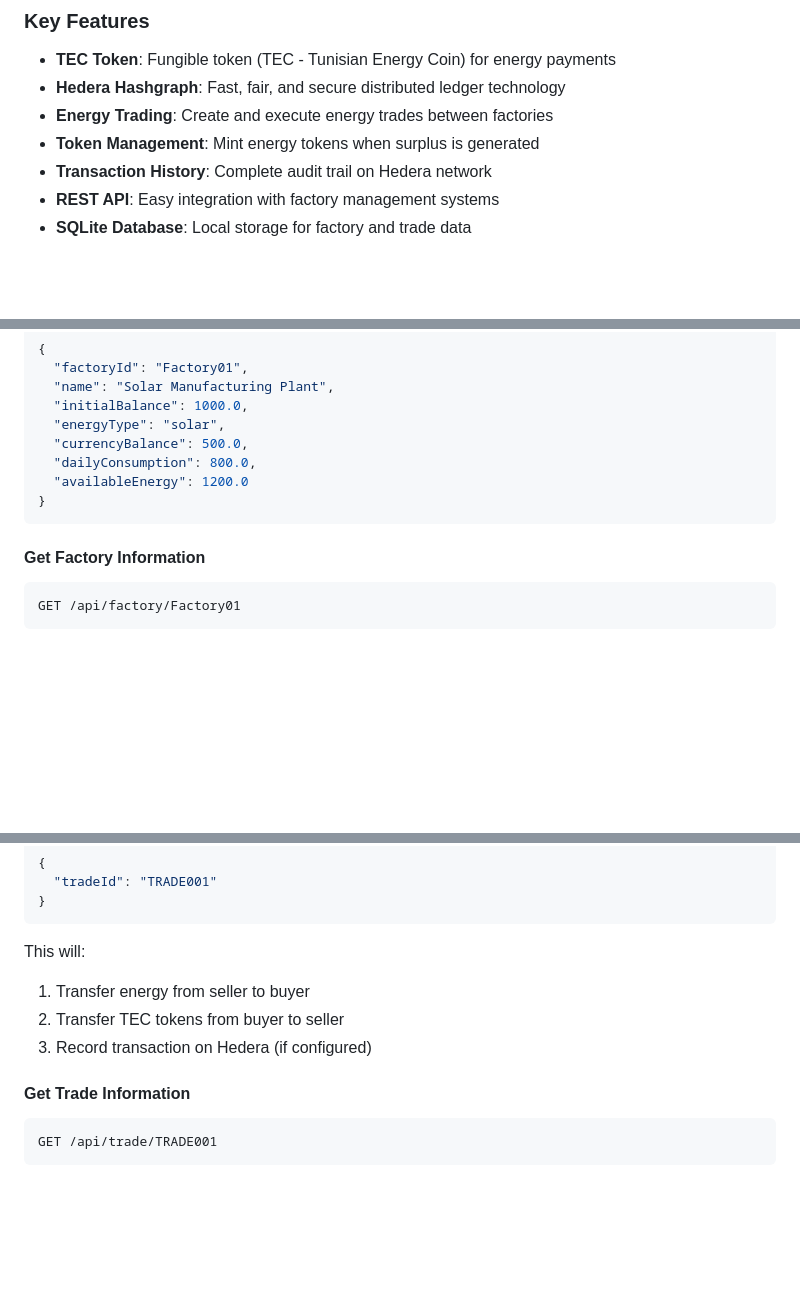
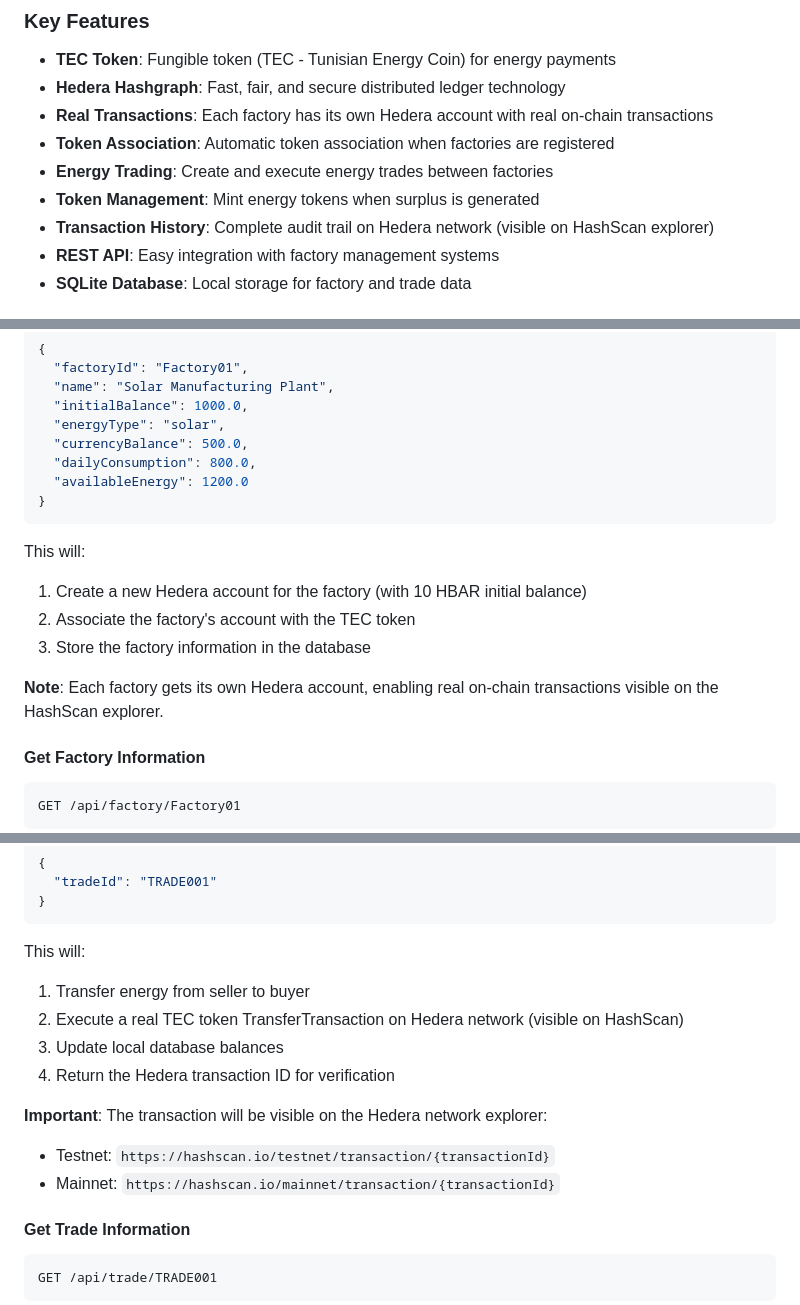
Before and after one commit to Triki-Amir/EcoGuardians-main, a Markdown page: blockchain/hedera-energy-trading/README.md, 3 parts joined by grey strips. GitHub-like rendering; blank space fills up the shorter version.

Commit message:
Update documentation to reflect real Hedera transactions
Co-authored-by: Triki-Amir <191172275+Triki-Amir@users.noreply.github.com>

````diff
--- a/blockchain/hedera-energy-trading/README.md
+++ b/blockchain/hedera-energy-trading/README.md
@@ -10,9 +10,11 @@ This system transforms the Hyperledger Fabric energy trading network to use **He
 
 - **TEC Token**: Fungible token (TEC - Tunisian Energy Coin) for energy payments
 - **Hedera Hashgraph**: Fast, fair, and secure distributed ledger technology
+- **Real Transactions**: Each factory has its own Hedera account with real on-chain transactions
+- **Token Association**: Automatic token association when factories are registered
 - **Energy Trading**: Create and execute energy trades between factories
 - **Token Management**: Mint energy tokens when surplus is generated
-- **Transaction History**: Complete audit trail on Hedera network
+- **Transaction History**: Complete audit trail on Hedera network (visible on HashScan explorer)
 - **REST API**: Easy integration with factory management systems
 - **SQLite Database**: Local storage for factory and trade data
 
@@ -133,6 +135,13 @@ Content-Type: application/json
 }
 ```
 
+This will:
+1. Create a new Hedera account for the factory (with 10 HBAR initial balance)
+2. Associate the factory's account with the TEC token
+3. Store the factory information in the database
+
+**Note**: Each factory gets its own Hedera account, enabling real on-chain transactions visible on the HashScan explorer.
+
 #### Get Factory Information
 ```bash
 GET /api/factory/Factory01
@@ -215,8 +224,13 @@ Content-Type: application/json
 
 This will:
 1. Transfer energy from seller to buyer
-2. Transfer TEC tokens from buyer to seller
-3. Record transaction on Hedera (if configured)
+2. Execute a real TEC token TransferTransaction on Hedera network (visible on HashScan)
+3. Update local database balances
+4. Return the Hedera transaction ID for verification
+
+**Important**: The transaction will be visible on the Hedera network explorer:
+- Testnet: `https://hashscan.io/testnet/transaction/{transactionId}`
+- Mainnet: `https://hashscan.io/mainnet/transaction/{transactionId}`
 
 #### Get Trade Information
 ```bash
````
Also changed, not shown: blockchain/hedera-energy-trading/HOW_IT_WORKS.md (+79 -8 lines), blockchain/hedera-energy-trading/QUICK_START.md (+29 -1 lines).
